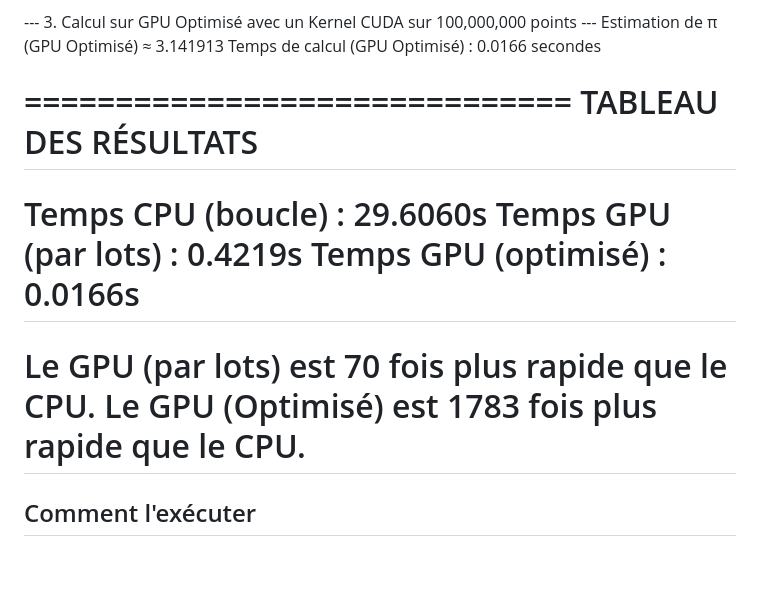
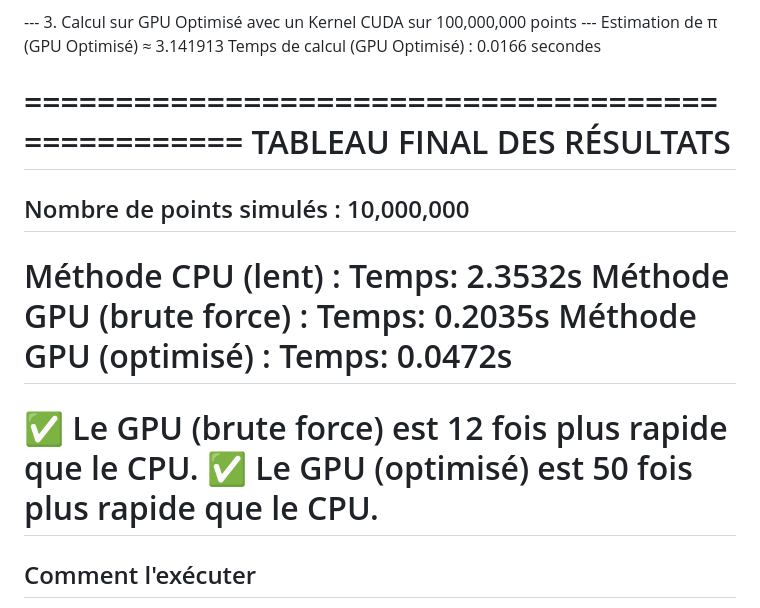
Before and after one commit to Juba451/cpu-vs-gpu-pi-estimation, a Markdown page: README.md, the part around the change. GitHub-like rendering; blank space fills up the shorter version.

```diff
--- a/README.md
+++ b/README.md
@@ -118,16 +118,18 @@ Temps de calcul (GPU par lots) : 0.4219 secondes
 Estimation de π (GPU Optimisé) ≈ 3.141913
 Temps de calcul (GPU Optimisé) : 0.0166 secondes
 
-==============================
-     TABLEAU DES RÉSULTATS
-==============================
-Temps CPU (boucle)           : 29.6060s
-Temps GPU (par lots)         : 0.4219s
-Temps GPU (optimisé)         : 0.0166s
-==============================
- Le GPU (par lots) est 70 fois plus rapide que le CPU.
- Le GPU (Optimisé) est 1783 fois plus rapide que le CPU.
-==============================
+==================================================
+           TABLEAU FINAL DES RÉSULTATS
+==================================================
+Nombre de points simulés : 10,000,000
+--------------------------------------------------
+Méthode CPU (lent)      : Temps: 2.3532s
+Méthode GPU (brute force) : Temps: 0.2035s
+Méthode GPU (optimisé)    : Temps: 0.0472s
+==================================================
+✅ Le GPU (brute force) est 12 fois plus rapide que le CPU.
+✅ Le GPU (optimisé) est 50 fois plus rapide que le CPU.
+==================================================
 
 
 
```
